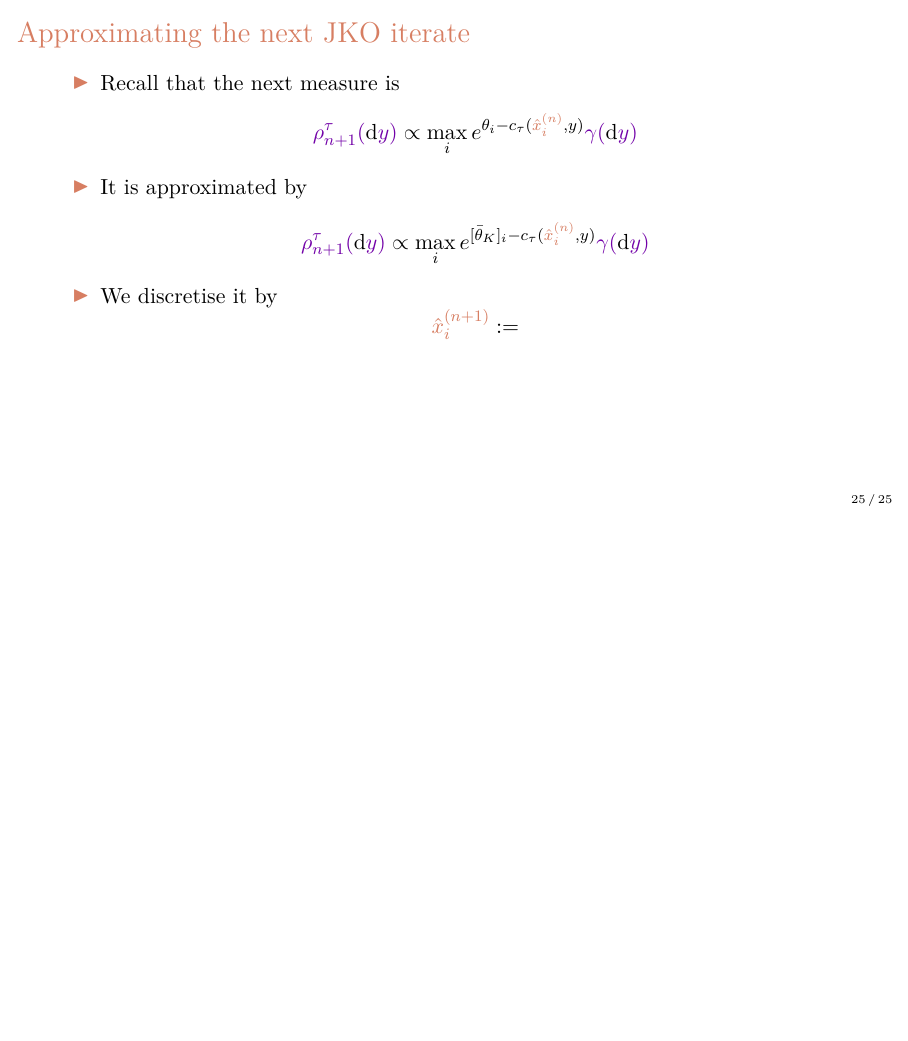
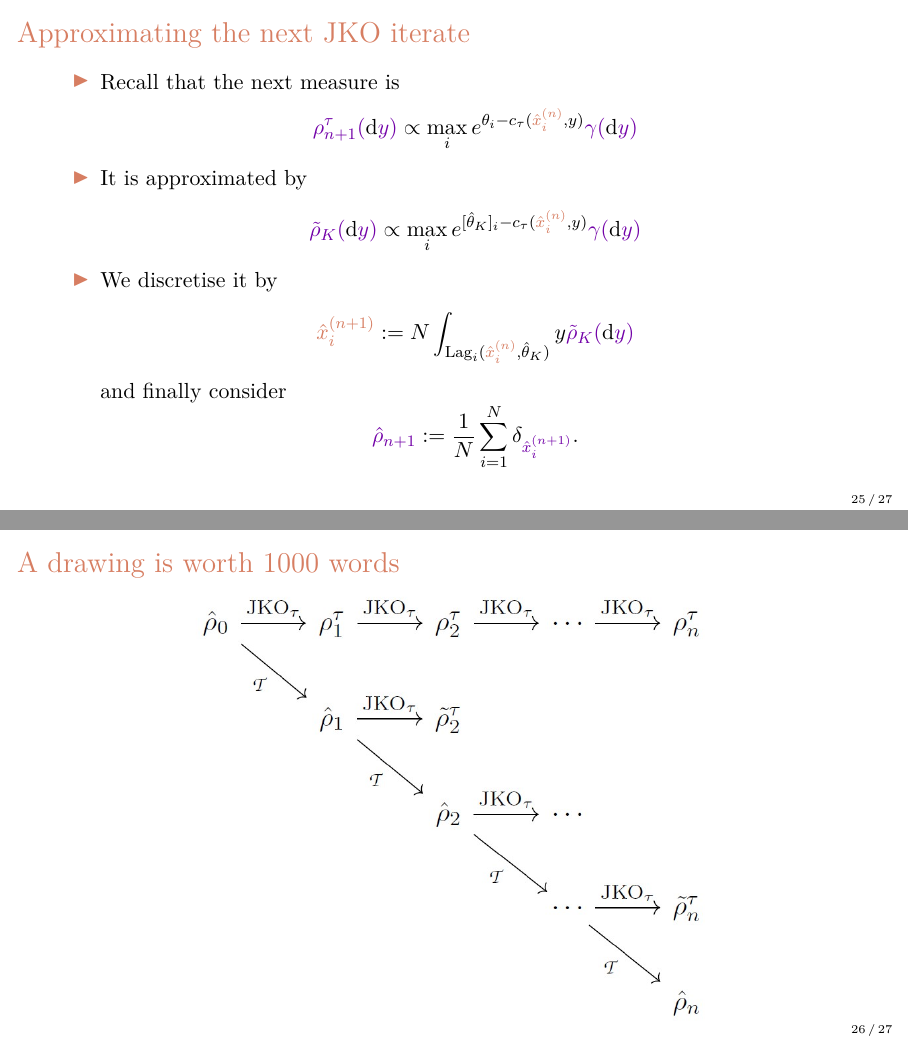
Before and after one commit to quentingiton/talks, LaTeX slides (Curves and Surfaces/2026/beamer_CS26_Quentin_GITON.tex): page 25 of 25 before the commit and pages 25 and 26 of 27 after it, the two joined at a grey line, the shorter picture padded with empty space. Compiled offline with pdfLaTeX.

Commit message:
ajout diagramme

```diff
--- a/Curves and Surfaces/2026/beamer_CS26_Quentin_GITON.tex
+++ b/Curves and Surfaces/2026/beamer_CS26_Quentin_GITON.tex
@@ -537,22 +549,33 @@
 
 			\item It is approximated by
 			\begin{equation*}
-				\purp{\rho_{n+1}^\tau(}\d \purp{y)}\propto \max_i e^{[\bar\theta_K]_i -c_\tau(\rust{\hat x_i^{(n)}},y)}\purp{\gamma(}\d\purp{y)}
+				\purp{\tilde\rho_K(}\d \purp{y)}\propto \max_i e^{[\hat\theta_K]_i -c_\tau(\rust{\hat x_i^{(n)}},y)}\purp{\gamma(}\d\purp{y)}
 			\end{equation*}
 
 			\item We discretise it by
 			\begin{equation*}
-				\begin{array}{c}
-					\rust{\hat x_i^{(n+1)}} :=
-				\end{array}
+					\rust{\hat x_i^{(n+1)}} := N\int_{\mathrm{Lag}_i(\rust{\hat x_i^{(n)}},\hat\theta_K)} y\purp{\tilde\rho_K(}\d\purp{y)}
+			\end{equation*}
+			and finally consider
+			\begin{equation*}
+				\purp{\hat\rho_{n+1}} := \frac{1}{N}\sum_{i=1}^N \delta_{\purp{\hat x_i^{(n+1)}}}.
 			\end{equation*}
 		\end{itemize}
 	\end{frame}
 
 
 
+	\begin{frame}{A drawing is worth 1000 words}
+		\begin{figure}[h]
+			\includegraphics[scale=0.55]{figures/diagramm.jpg}
+		\end{figure}
+	\end{frame}
 
 
+
+	\begin{frame}{Some animations}
+
+	\end{frame}
 
 
 
```
Also changed, not shown: Curves and Surfaces/2026/beamer_CS26_Quentin_GITON.pdf, Curves and Surfaces/2026/figures/diagramm.jpg (added), Curves and Surfaces/2026/beamer_CS26_Quentin_GITON.tex (16 more changed lines), 5 other files.
